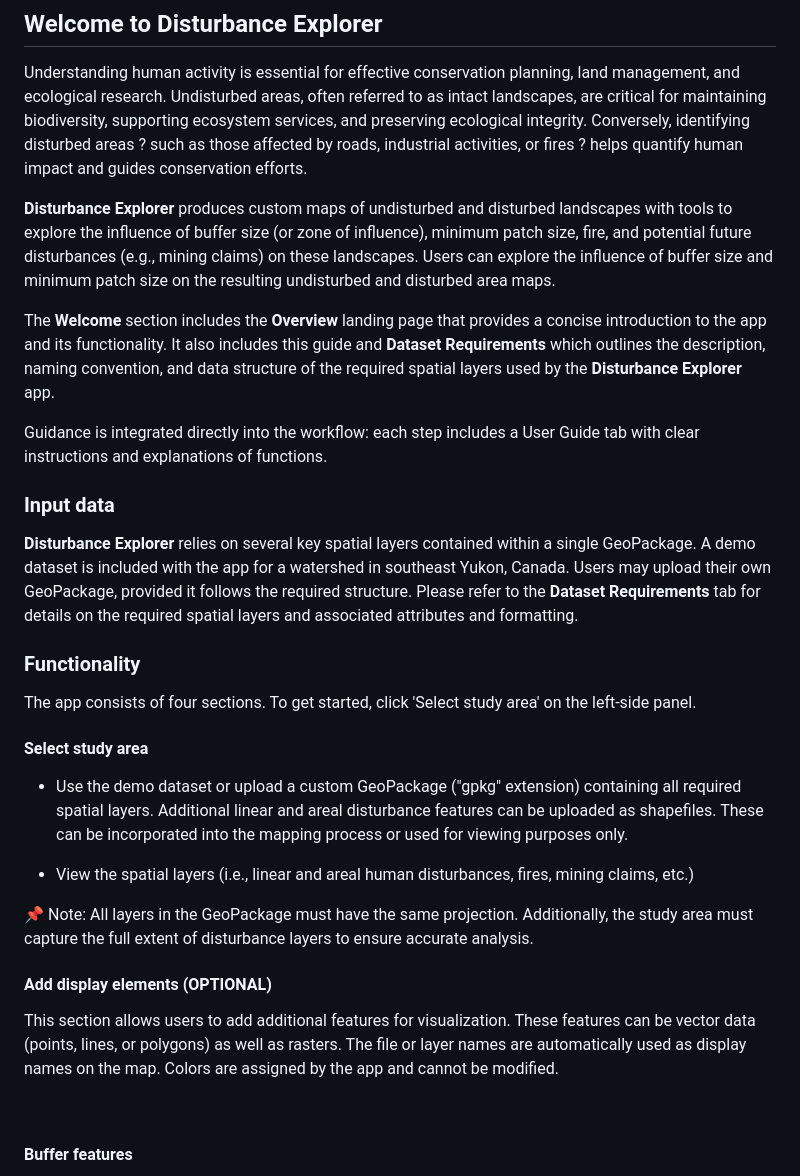
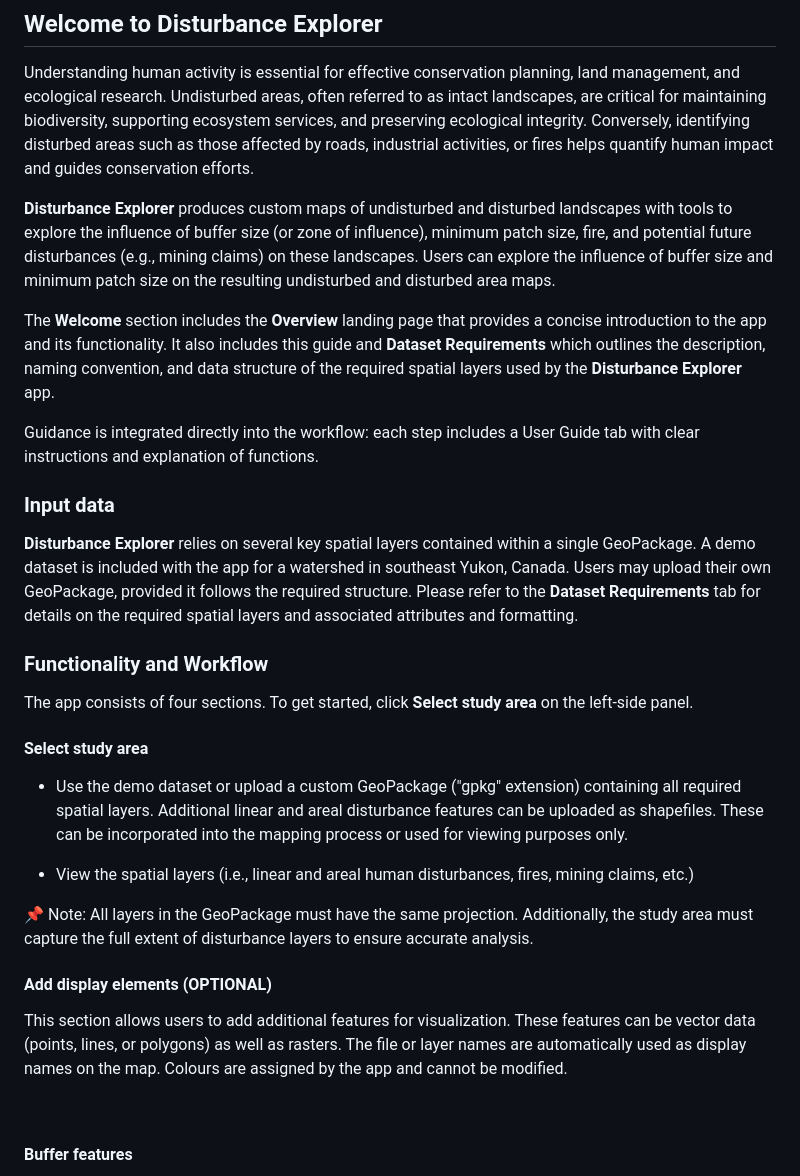
Before and after one commit to beaconsproject/disturbance_explorer, a Markdown page: docs/overview.md, the part around one of its changes. GitHub-like rendering.

Commit message:
Update overview.md
Corrected a couple of typos

```diff
--- a/docs/overview.md
+++ b/docs/overview.md
@@ -3,7 +3,7 @@
 
 Understanding human activity is essential for effective conservation planning, land management, and ecological research. Undisturbed areas, often referred to as
 intact landscapes, are critical for maintaining biodiversity, supporting ecosystem services, and preserving ecological integrity. Conversely, identifying disturbed
-areas ? such as those affected by roads, industrial activities, or fires ? helps quantify human impact and guides conservation efforts.
+areas such as those affected by roads, industrial activities, or fires helps quantify human impact and guides conservation efforts.
 
 **Disturbance Explorer** produces custom maps of undisturbed and disturbed landscapes with tools to explore the influence of buffer size (or zone of influence), minimum patch size, fire, and potential future disturbances (e.g., mining claims) on these landscapes.
 Users can explore the influence of buffer size and minimum patch size on the resulting undisturbed and disturbed area maps.
@@ -11,7 +11,7 @@ Users can explore the influence of buffer size and minimum patch size on the res
 The **Welcome** section includes the **Overview** landing page that provides a concise introduction to the app and its functionality. It also includes this guide and **Dataset Requirements**
 which outlines the description, naming convention, and data structure of the required spatial layers used by the **Disturbance Explorer** app.
 
-Guidance is integrated directly into the workflow: each step includes a User Guide tab with clear instructions and explanations of functions.
+Guidance is integrated directly into the workflow: each step includes a User Guide tab with clear instructions and explanation of functions.
 
 
 ### Input data
@@ -19,9 +19,9 @@ Guidance is integrated directly into the workflow: each step includes a User Gui
 **Disturbance Explorer** relies on several key spatial layers contained within a single GeoPackage. A demo dataset is included with the app for a watershed in southeast Yukon, Canada. Users may upload their own GeoPackage, provided it follows the required structure.
 Please refer to the **Dataset Requirements** tab for details on the required spatial layers and associated attributes and formatting.
 
-### Functionality
+### Functionality and Workflow
 
-The app consists of four sections. To get started, click 'Select study area' on the left-side panel.
+The app consists of four sections. To get started, click **Select study area** on the left-side panel.
 <br>
 
 #### Select study area
@@ -37,7 +37,7 @@ These can be incorporated into the mapping process or used for viewing purposes
 #### Add display elements (OPTIONAL)
 
 This section allows users to add additional features for visualization. These features can be vector data (points, lines, or polygons) as well as rasters.
-The file or layer names are automatically used as display names on the map. Colors are assigned by the app and cannot be modified.
+The file or layer names are automatically used as display names on the map. Colours are assigned by the app and cannot be modified.
 
 <br>
 
```
Also changed, not shown: other parts of docs/overview.md (+1 -1 lines).
